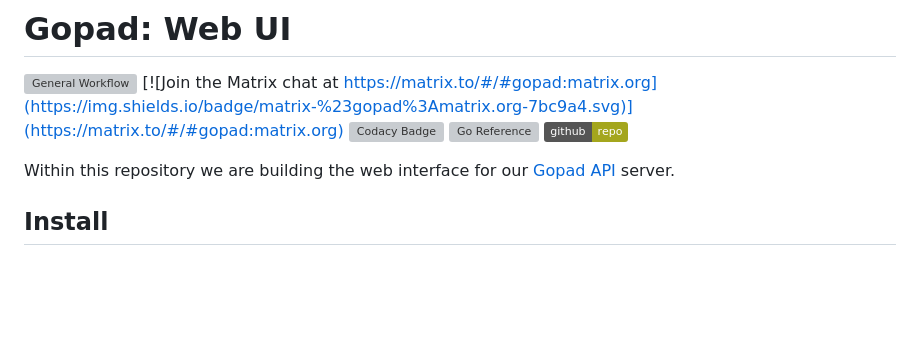
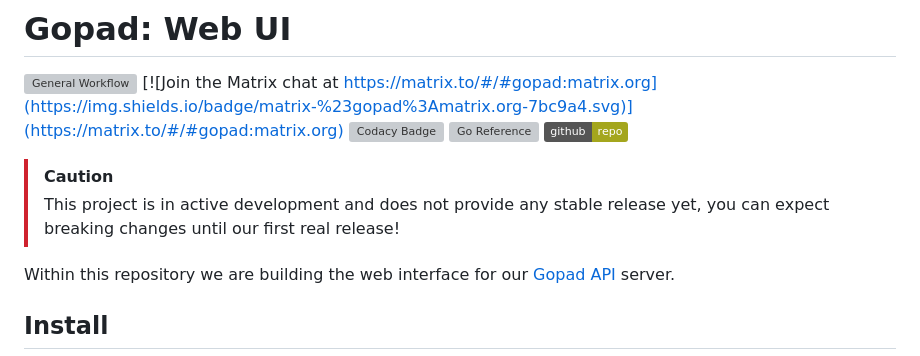
Before and after one commit to gopad/gopad-ui, a Markdown page: README.md, the part around the change. GitHub-like rendering; badges without logos; blank space fills up the shorter version; grey boxes are pictures that could not be loaded.

Commit message:
Docs: add development warning

```diff
--- a/README.md
+++ b/README.md
@@ -1,6 +1,10 @@
 # Gopad: Web UI
 
 [![General Workflow](https://github.com/gopad/gopad-ui/actions/workflows/general.yml/badge.svg)](https://github.com/gopad/gopad-ui/actions/workflows/general.yml) [![Join the Matrix chat at https://matrix.to/#/#gopad:matrix.org](https://img.shields.io/badge/matrix-%23gopad%3Amatrix.org-7bc9a4.svg)](https://matrix.to/#/#gopad:matrix.org) [![Codacy Badge](https://app.codacy.com/project/badge/Grade/df9689895d604266ab02a3e18a686b0a)](https://app.codacy.com/gh/gopad/gopad-ui/dashboard?utm_source=gh&utm_medium=referral&utm_content=&utm_campaign=Badge_grade) [![Go Reference](https://pkg.go.dev/badge/github.com/gopad/gopad-ui.svg)](https://pkg.go.dev/github.com/gopad/gopad-ui) [![GitHub Repo](https://img.shields.io/badge/github-repo-yellowgreen)](https://github.com/gopad/gopad-ui)
+
+> [!CAUTION]
+> This project is in active development and does not provide any stable release
+> yet, you can expect breaking changes until our first real release!
 
 Within this repository we are building the web interface for our
 [Gopad API][api] server.
```
